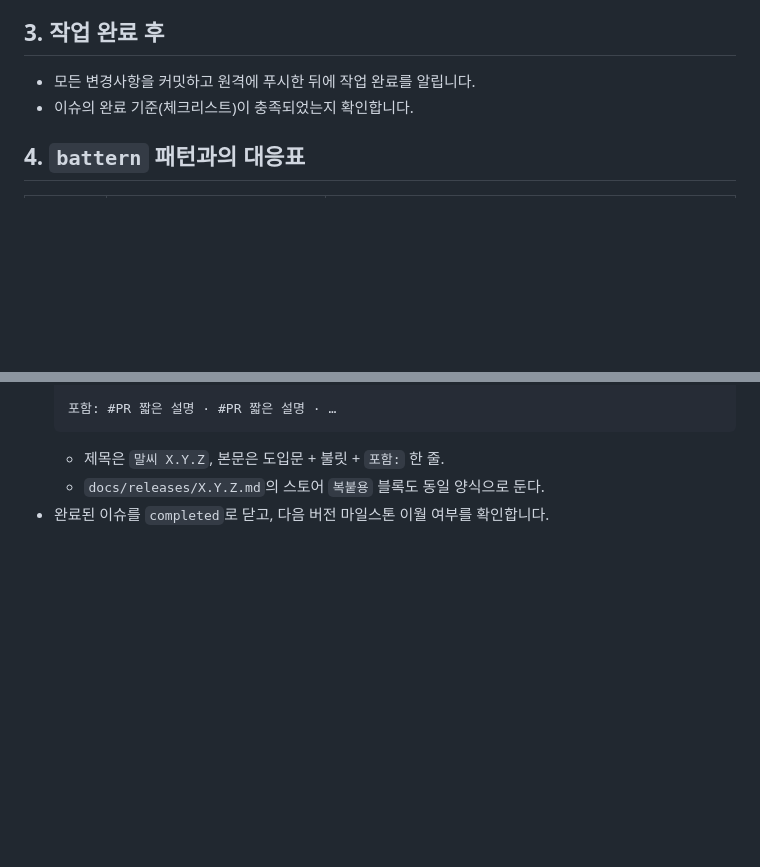
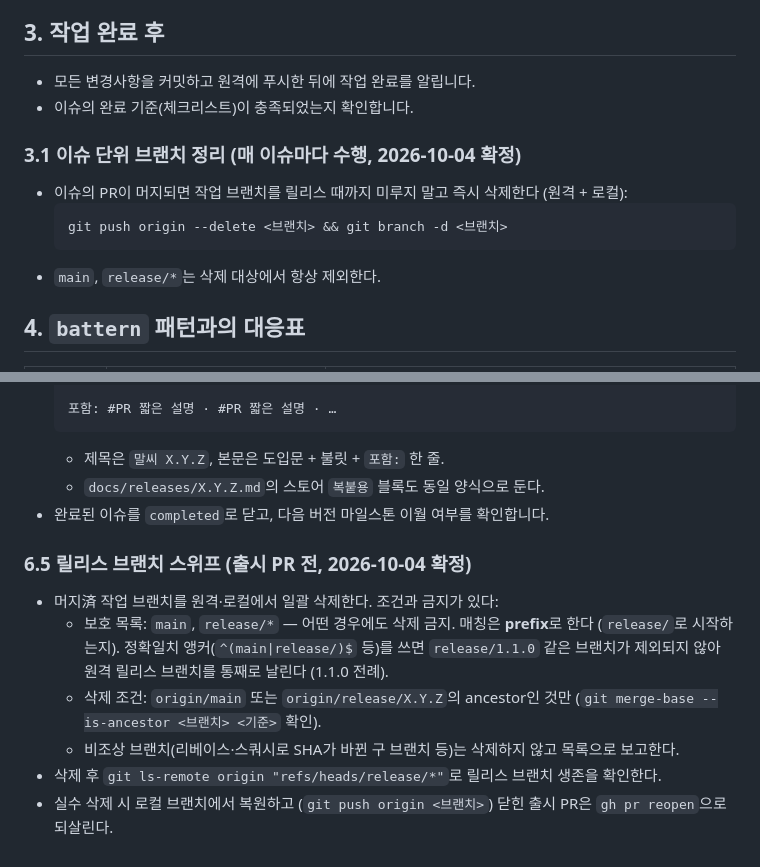
Before and after one commit to leaf-nam/malssi, a Markdown page: docs/workflow/development_flow.md, 2 parts joined by grey strips. Drawn GitHub-style; blank space fills up the shorter version.

Commit message:
브랜치 정리 규칙 등록 (이슈 단위 + 릴리스 스위프)

````diff
--- a/docs/workflow/development_flow.md
+++ b/docs/workflow/development_flow.md
@@ -112,6 +112,15 @@ LLM 에이전트는 이슈 목록을 조회하여 처리할 이슈를 제안하
 - 모든 변경사항을 커밋하고 원격에 푸시한 뒤에 작업 완료를 알립니다.
 - 이슈의 완료 기준(체크리스트)이 충족되었는지 확인합니다.
 
+### 3.1 이슈 단위 브랜치 정리 (매 이슈마다 수행, 2026-10-04 확정)
+
+- 이슈의 PR이 머지되면 작업 브랜치를 릴리스 때까지 미루지 말고 즉시 삭제한다
+  (원격 + 로컬):
+  ```sh
+  git push origin --delete <브랜치> && git branch -d <브랜치>
+  ```
+- `main`, `release/*`는 삭제 대상에서 항상 제외한다.
+
 ## 4. `battern` 패턴과의 대응표
 
 | 항목 | `battern` | `malssi` (본 문서) |
@@ -205,3 +214,19 @@ LLM 에이전트는 이슈 목록을 조회하여 처리할 이슈를 제안하
   - 제목은 `말씨 X.Y.Z`, 본문은 도입문 + 불릿 + `포함:` 한 줄.
   - `docs/releases/X.Y.Z.md`의 스토어 `복붙용` 블록도 동일 양식으로 둔다.
 - 완료된 이슈를 `completed`로 닫고, 다음 버전 마일스톤 이월 여부를 확인합니다.
+
+### 6.5 릴리스 브랜치 스위프 (출시 PR 전, 2026-10-04 확정)
+
+- 머지済 작업 브랜치를 원격·로컬에서 일괄 삭제한다. 조건과 금지가 있다:
+  - 보호 목록: `main`, `release/*` — 어떤 경우에도 삭제 금지.
+    매칭은 **prefix**로 한다 (`release/`로 시작하는지).
+    정확일치 앵커(`^(main|release/)$` 등)를 쓰면 `release/1.1.0` 같은
+    브랜치가 제외되지 않아 원격 릴리스 브랜치를 통째로 날린다 (1.1.0 전례).
+  - 삭제 조건: `origin/main` 또는 `origin/release/X.Y.Z`의 ancestor인 것만
+    (`git merge-base --is-ancestor <브랜치> <기준>` 확인).
+  - 비조상 브랜치(리베이스·스쿼시로 SHA가 바뀐 구 브랜치 등)는 삭제하지 않고
+    목록으로 보고한다.
+- 삭제 후 `git ls-remote origin "refs/heads/release/*"`로 릴리스 브랜치
+  생존을 확인한다.
+- 실수 삭제 시 로컬 브랜치에서 복원하고 (`git push origin <브랜치>`)
+  닫힌 출시 PR은 `gh pr reopen`으로 되살린다.
````
